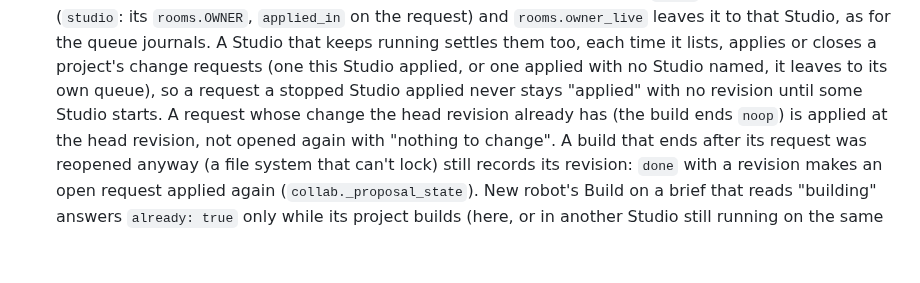
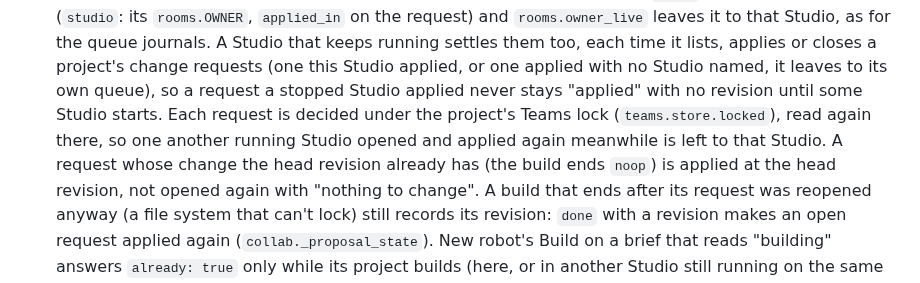
Before and after one commit to jim4226/A16z_Hackathon, a Markdown page: docs/internal/RELEASE_CONTRACTS.md, the part around the change. Rendered like a GitHub page; blank space fills up the shorter version.

Commit message:
Contracts: settling a stopped Studio's change request reads it again under the lock
Section 2 now says each request is decided under the project's Teams lock,
read again there, so one another running Studio opened and applied again
meanwhile is left to that Studio (the previous commit).

Co-Authored-By: Claude Opus 5.5 <noreply@anthropic.com>
Claude-Session: https://claude.ai/code/session_019pzXz3e7KdUtoZFx4mrtrs

```diff
--- a/docs/internal/RELEASE_CONTRACTS.md
+++ b/docs/internal/RELEASE_CONTRACTS.md
@@ -336,7 +336,9 @@ and a stop in between leaves both journals, never neither. Then:
   `applied_in` on the request) and `rooms.owner_live` leaves it to that Studio, as for the queue journals. A Studio
   that keeps running settles them too, each time it lists, applies or closes a project's change requests (one this
   Studio applied, or one applied with no Studio named, it leaves to its own queue), so a request a stopped Studio
-  applied never stays "applied" with no revision until some Studio starts. A request whose change the head revision
+  applied never stays "applied" with no revision until some Studio starts. Each request is decided under the
+  project's Teams lock (`teams.store.locked`), read again there, so one another running Studio opened and applied
+  again meanwhile is left to that Studio. A request whose change the head revision
   already has (the build ends `noop`) is applied at the head revision, not opened again with "nothing to change". A
   build that ends after its request was reopened anyway (a file system that can't lock) still records its revision:
   `done` with a revision makes an open request applied again (`collab._proposal_state`).
```
